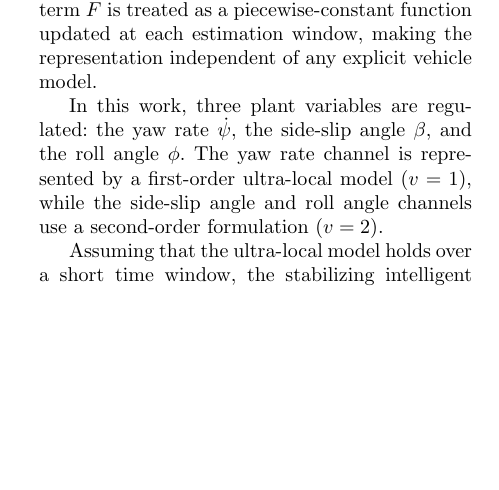
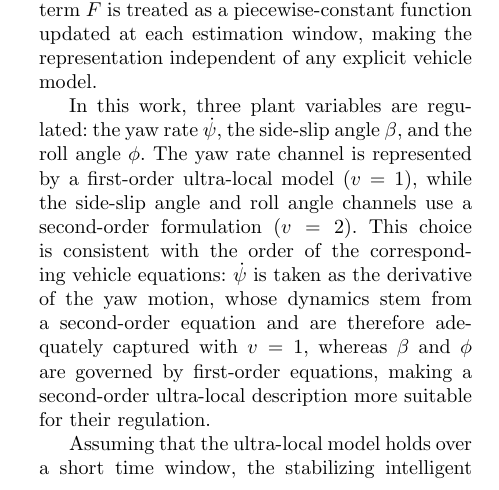
Before and after one commit to CarlosArronte/MFC_JCAE, a LaTeX paper (sn-article.tex): part of one column of page 6 of 20, cut so that both start at the same text, the shorter picture padded with empty space. Compiled offline with pdfLaTeX.

Commit message:
IPID TODOS

```diff
--- a/sn-article.tex
+++ b/sn-article.tex
@@ -528,12 +528,12 @@ In this work, three plant variables are regulated: the yaw rate
 $\dot{\psi}$, the side-slip angle $\beta$, and the roll angle $\phi$.
 The yaw rate channel is represented by a first-order ultra-local model
 ($v = 1$), while the side-slip angle and roll angle channels use a
-second-order formulation ($v = 2$).
-
-%TODO: agregar una justificación breve de por qué $\dot{\psi}$ se
-%      modela con $v=1$ y $\beta$, $\phi$ con $v=2$. Una oración
-%      es suficiente — por ejemplo, en términos de la relación
-%      entrada-salida observable o del grado relativo del sistema.
+second-order formulation ($v = 2$). This choice is consistent with the
+order of the corresponding vehicle equations: $\dot{\psi}$ is taken as
+the derivative of the yaw motion, whose dynamics stem from a second-order
+equation and are therefore adequately captured with $v=1$, whereas
+$\beta$ and $\phi$ are governed by first-order equations, making a
+second-order ultra-local description more suitable for their regulation.
 
 Assuming that the ultra-local model holds over a short time window,
 the stabilizing intelligent PID (iPID) control law is given by:
```
Also changed, not shown: sn-article.pdf, sn-article.tex (9 more changed lines), 4 other files.
